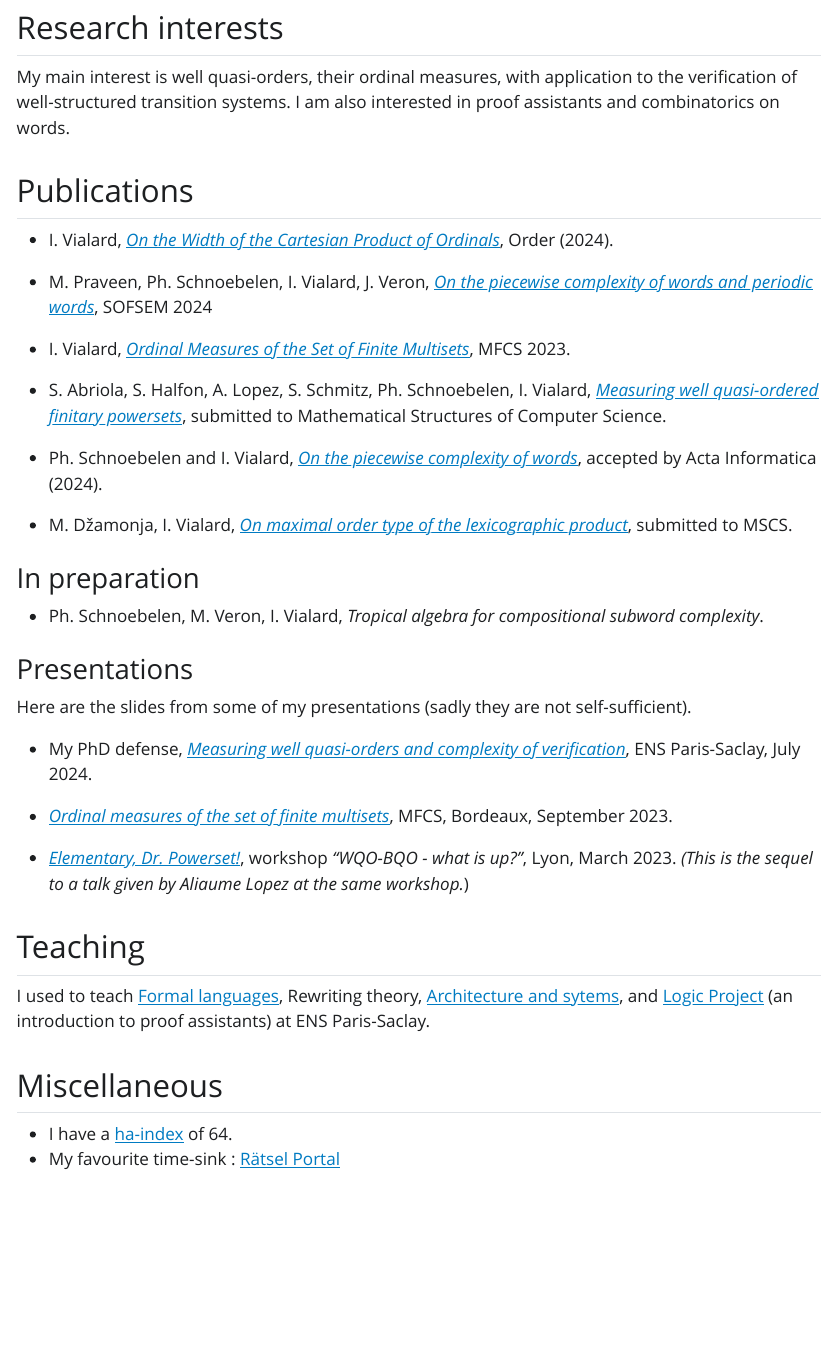
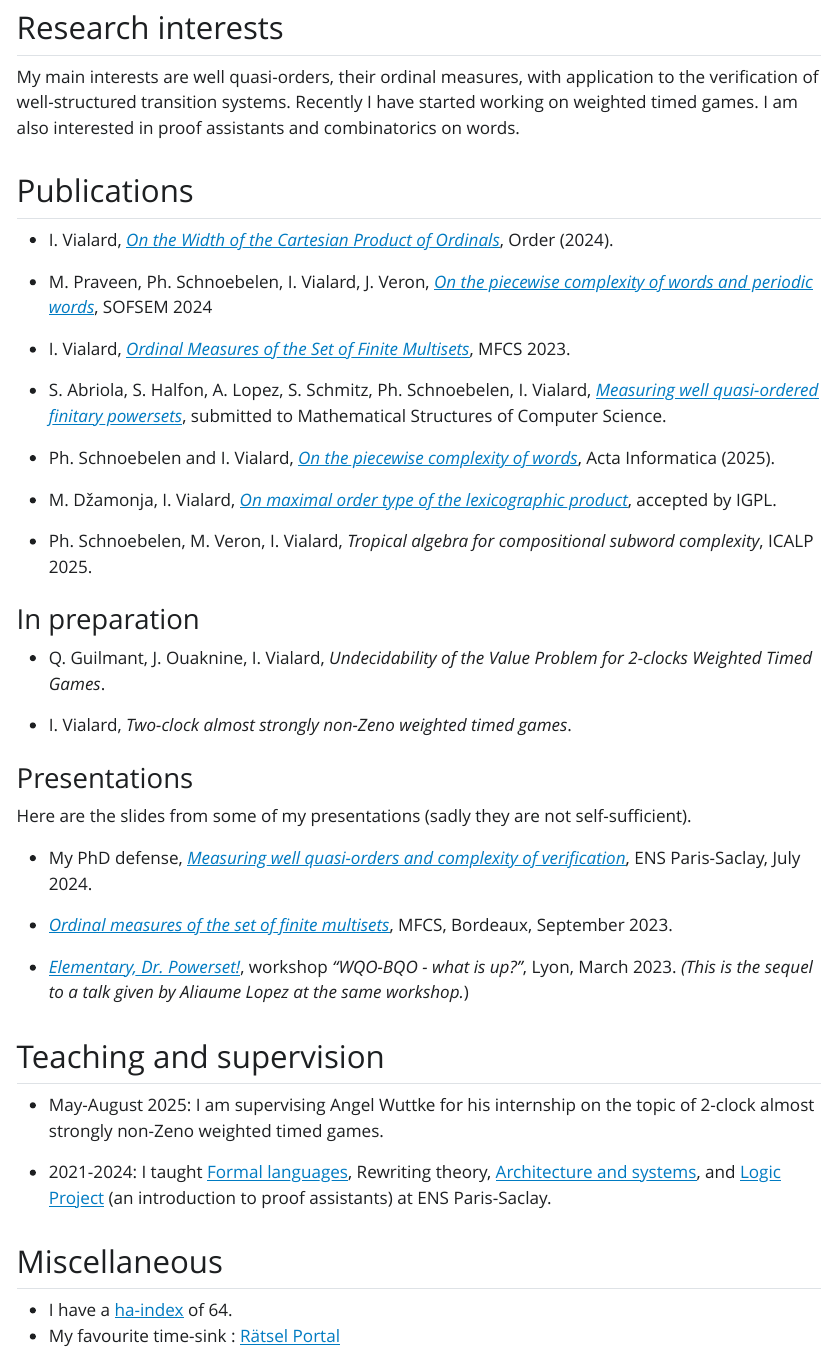
Before and after one commit to isavialard/home, a Quarto document (index.qmd): the page in a window 1100 px wide, from 370 px down. The pictures show the output file index.html that the author committed with the source, opened offline; Quarto's library style sheets are replaced by a plain one without menus.

Commit message:
modifications

```diff
--- a/index.qmd
+++ b/index.qmd
@@ -22,7 +22,7 @@ Before that, I did my PhD at Laboratoire Méthodes Formelles, ENS Paris Saclay,
 You can contact me at *surname*[at]mpi-sws[dot]org
 
 ## Research interests
-My main interest is well quasi-orders, their ordinal measures, with application to the verification of well-structured transition systems.
+My main interests are well quasi-orders, their ordinal measures, with application to the verification of well-structured transition systems. Recently I have started working on weighted timed games.
 I am also interested in proof assistants and combinatorics on words.
 
 
@@ -38,14 +38,20 @@ I am also interested in proof assistants and combinatorics on words.
 
 - S. Abriola, S. Halfon, A. Lopez, S. Schmitz, Ph. Schnoebelen, I. Vialard, [*Measuring well quasi-ordered finitary powersets*](https://arxiv.org/abs/2312.14587), submitted to Mathematical Structures of Computer Science.
 
-- Ph. Schnoebelen and I. Vialard, [*On the piecewise complexity of words*](), accepted by Acta Informatica (2024).
+- Ph. Schnoebelen and I. Vialard, [*On the piecewise complexity of words*](https://doi.org/10.1007/s00236-025-00480-4), Acta Informatica (2025).
 
-- M. Džamonja, I. Vialard, [*On maximal order type of the lexicographic product*](https://arxiv.org/abs/2409.09699), submitted to MSCS.
+- M. Džamonja, I. Vialard, [*On maximal order type of the lexicographic product*](https://arxiv.org/abs/2409.09699), accepted by IGPL.
+
+- Ph. Schnoebelen, M. Veron, I. Vialard, *Tropical algebra for compositional subword complexity*, ICALP 2025.
 
 
 ### In preparation
 
-- Ph. Schnoebelen, M. Veron, I. Vialard, *Tropical algebra for compositional subword complexity*.
+- Q. Guilmant, J. Ouaknine, I. Vialard, *Undecidability of the Value Problem for 2-clocks Weighted Timed Games*.
+
+- I. Vialard, *Two-clock almost strongly non-Zeno weighted timed games*.
+
+
 
 ### Presentations
 
@@ -59,9 +65,12 @@ verification*](slides/phddefense.pdf), ENS Paris-Saclay, July 2024.
 * [*Elementary, Dr. Powerset!*](slides/ElementaryDrPowerset.pdf), workshop *"WQO-BQO - what is up?"*, Lyon, March 2023.
   *(This is the sequel to a talk given by Aliaume Lopez at the same workshop.*)
 
-## Teaching
+## Teaching and supervision
 
-I used to teach [Formal languages](https://lmf.cnrs.fr/IsaVialard/LangagesFormels), Rewriting theory, [Architecture and sytems](https://lmf.cnrs.fr/IsaVialard/ArchSys), and [Logic Project](https://lmf.cnrs.fr/IsaVialard/ProjetLogique2024) (an introduction to proof assistants) at ENS Paris-Saclay.
+* May-August 2025: I am supervising Angel Wuttke for his internship on the topic of 2-clock almost strongly non-Zeno weighted timed games.
+
+* 2021-2024: I taught [Formal languages](https://lmf.cnrs.fr/IsaVialard/LangagesFormels), Rewriting theory, [Architecture and systems](https://lmf.cnrs.fr/IsaVialard/ArchSys), and [Logic Project](https://lmf.cnrs.fr/IsaVialard/ProjetLogique2024) (an introduction to proof assistants) at ENS Paris-Saclay.
+
 
 ## Miscellaneous
 
```
Also changed, not shown: index.html.
